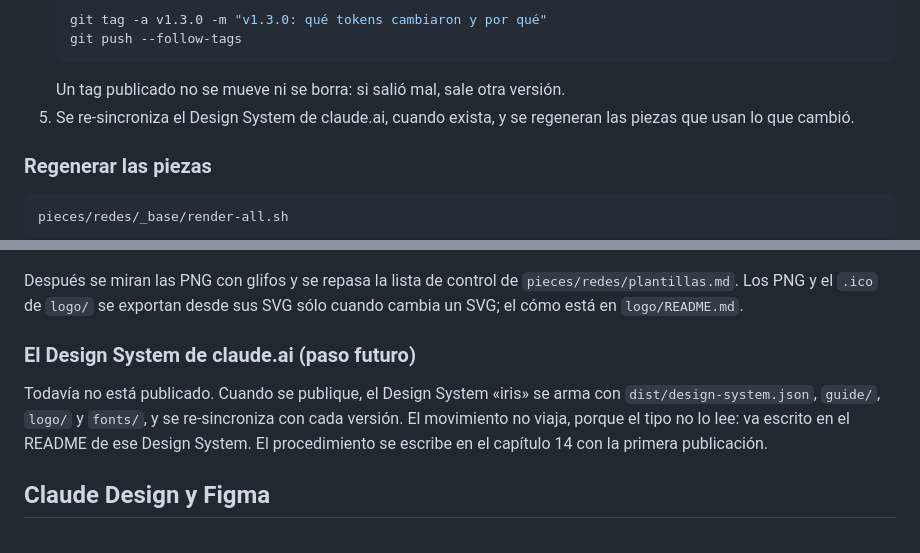
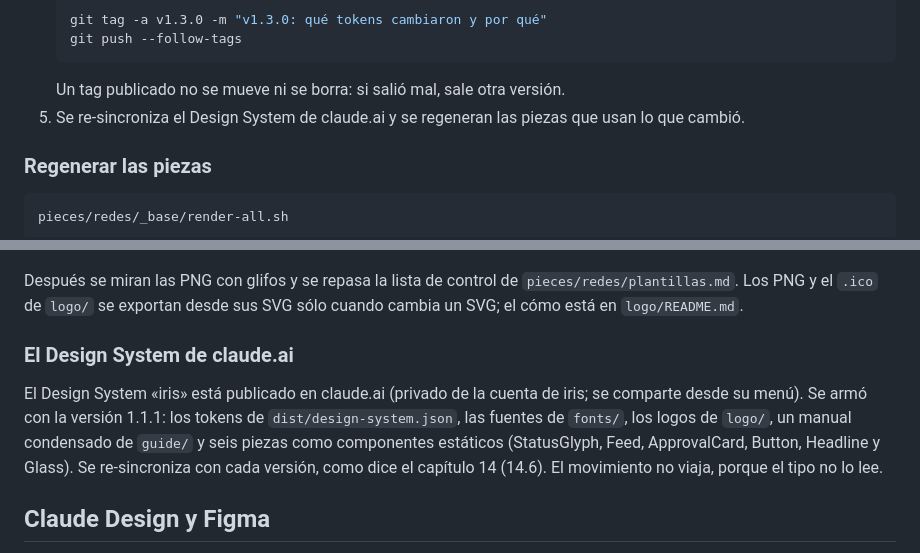
Before and after one commit to Iris-Agents/iris-brand, a Markdown page: README.md, 2 parts joined by grey strips. GitHub-like rendering.

````diff
--- a/README.md
+++ b/README.md
@@ -304,7 +304,7 @@ de desarrollo y compilaría en cada instalación de cada app.
    git push --follow-tags
    ```
    Un tag publicado no se mueve ni se borra: si salió mal, sale otra versión.
-5. Se re-sincroniza el Design System de claude.ai, cuando exista, y se regeneran las piezas que usan
+5. Se re-sincroniza el Design System de claude.ai y se regeneran las piezas que usan
    lo que cambió.
 
 ### Regenerar las piezas
@@ -325,12 +325,13 @@ Después se miran las PNG con glifos y se repasa la lista de control de
 `pieces/redes/plantillas.md`. Los PNG y el `.ico` de `logo/` se exportan desde sus SVG sólo
 cuando cambia un SVG; el cómo está en `logo/README.md`.
 
-### El Design System de claude.ai (paso futuro)
+### El Design System de claude.ai
 
-Todavía no está publicado. Cuando se publique, el Design System «iris» se arma con
-`dist/design-system.json`, `guide/`, `logo/` y `fonts/`, y se re-sincroniza con cada versión. El
-movimiento no viaja, porque el tipo no lo lee: va escrito en el README de ese Design System. El
-procedimiento se escribe en el capítulo 14 con la primera publicación.
+El Design System «iris» está publicado en claude.ai (privado de la cuenta de iris; se comparte desde
+su menú). Se armó con la versión 1.1.1: los tokens de `dist/design-system.json`, las fuentes de
+`fonts/`, los logos de `logo/`, un manual condensado de `guide/` y seis piezas como componentes
+estáticos (StatusGlyph, Feed, ApprovalCard, Button, Headline y Glass). Se re-sincroniza con cada
+versión, como dice el capítulo 14 (14.6). El movimiento no viaja, porque el tipo no lo lee.
 
 ## Claude Design y Figma
 
````
Also changed, not shown: guide/14-recursos-y-versionado.md (+14 -9 lines).
